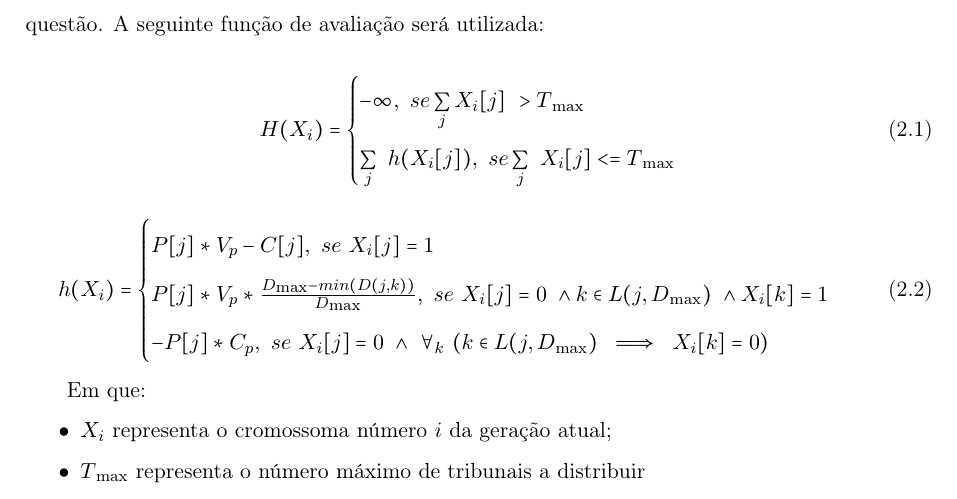
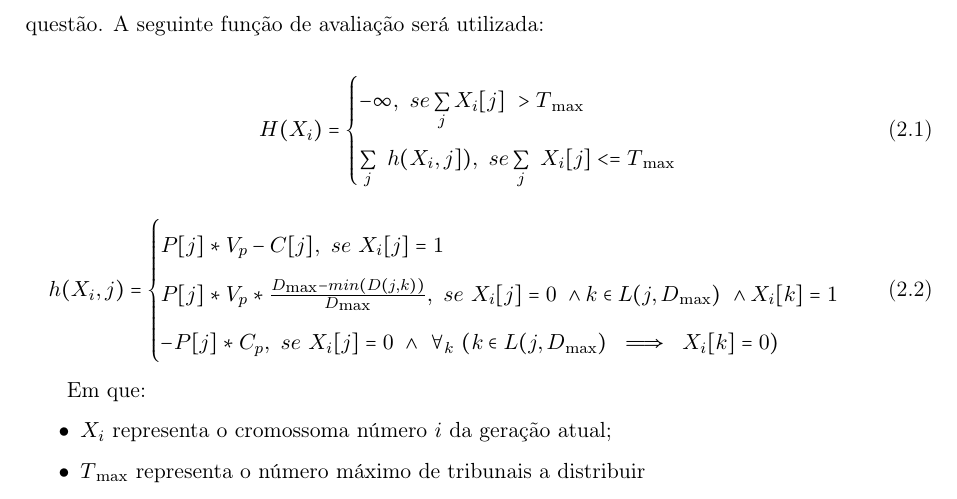
Before and after one commit to Sk0ut/IART, a LaTeX document (Relatorio/report.tex): part of page 4 of 8, cut so that both start at the same text. Compiled offline with pdfLaTeX.

Commit message:
Update report.tex

```diff
--- a/Relatorio/report.tex
+++ b/Relatorio/report.tex
@@ -149,12 +149,12 @@ Estamos então em condições de determinar uma função de avaliação para o p
 \begin{equation}
     H(X_i) = \begin{cases}
     -\infty ,\ se \sum\limits_{j}X_i[j]\ > T\textsubscript{max} \\
-    \sum\limits_{j}\ h(X_i[j]), \ se \sum\limits_{j}\ X_i[j] <= T\textsubscript{max}\\
+    \sum\limits_{j}\ h(X_i, j]), \ se \sum\limits_{j}\ X_i[j] <= T\textsubscript{max}\\
     \end{cases}
 \end{equation}
 
 \begin{equation}
-h(X_i) = \begin{cases}
+h(X_i, j) = \begin{cases}
     P[j] * V_p - C[j] ,\  se \  X_i[j] = 1 \\
     P[j] * V_p * \frac{D\textsubscript{max} - min(D(j, k))}{D\textsubscript{max}}, \ se \ X_i[j] = 0 \ \wedge k \in L(j, D\textsubscript{max}) \ \wedge X_i[k] = 1 \\
     -P[j] * C_p,\  se \ X_i[j] = 0 \ \wedge \ \forall _k \ (k \in L(j, D\textsubscript{max}) \ \implies \  X_i[k] = 0) \\
```
Also changed, not shown: Relatorio/report.tex (2 more changed lines).
